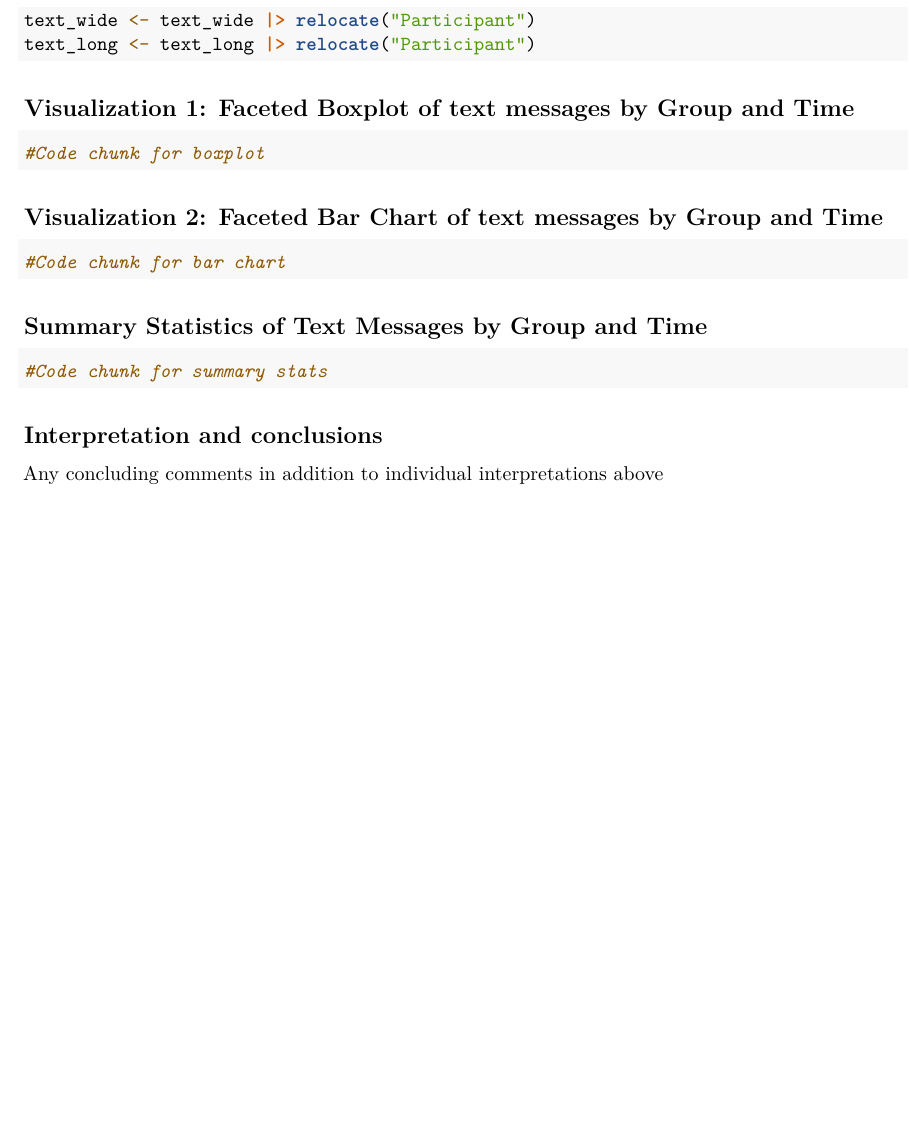
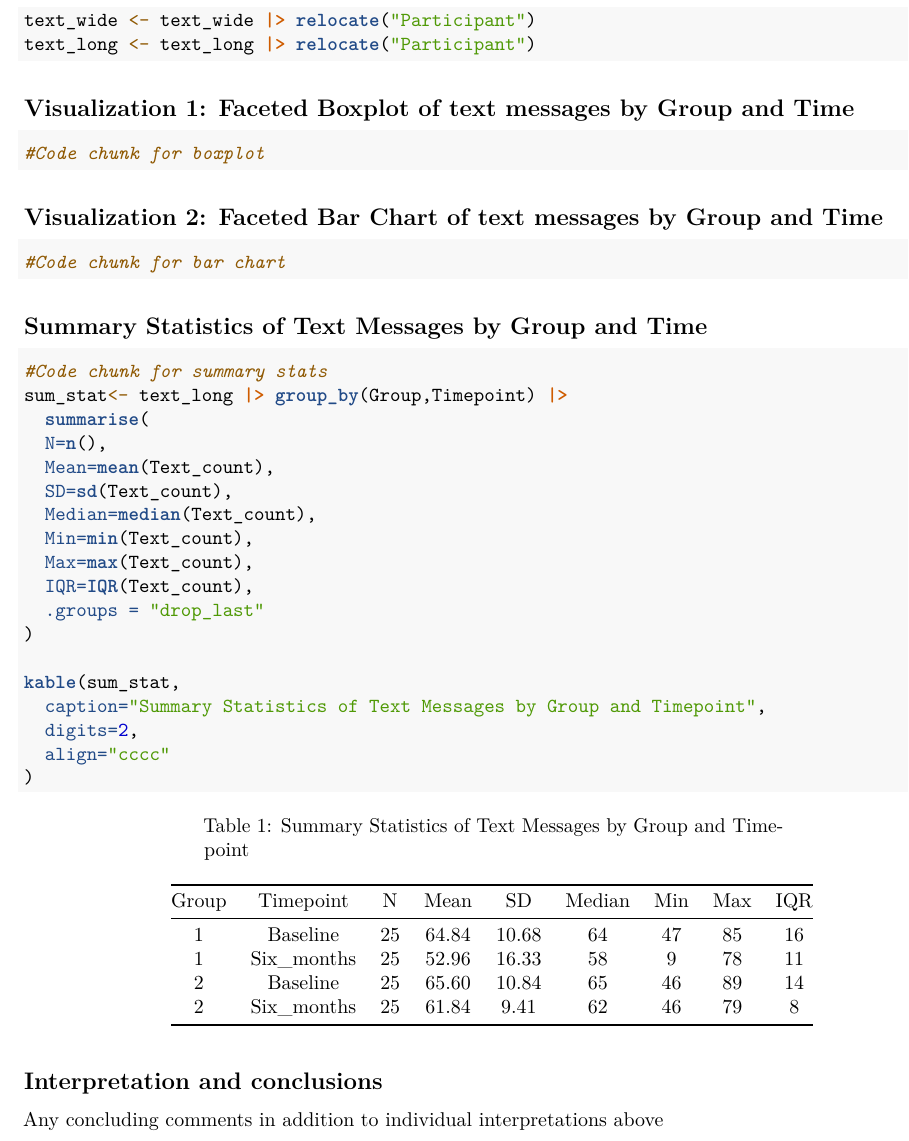
Before and after one commit to harsha2412/bhds2010-assignment3, an R Markdown document (Assignment3.Rmd): part of page 2 of 2, cut so that both start at the same text, the shorter picture padded with empty space. Rendered offline with R 4.5, knitr and Pandoc, then LaTeX, with nearby package versions.

Commit message:
Added code for summary table

````diff
--- a/Assignment3.Rmd
+++ b/Assignment3.Rmd
@@ -61,8 +61,26 @@ text_long <- text_long |> relocate("Participant")
 
 ## Summary Statistics of Text Messages by Group and Time
 
-```{r, echo=TRUE, warning=FALSE,message=FALSE}
+```{r, echo=TRUE, warning=FALSE,message=FALSE,results='asis'}
 #Code chunk for summary stats
+sum_stat<- text_long |> group_by(Group,Timepoint) |>
+  summarise(
+  N=n(),
+  Mean=mean(Text_count),
+  SD=sd(Text_count),
+  Median=median(Text_count),
+  Min=min(Text_count),
+  Max=max(Text_count),
+  IQR=IQR(Text_count),
+  .groups = "drop_last"
+)
+
+kable(sum_stat,
+  caption="Summary Statistics of Text Messages by Group and Timepoint",
+  digits=2,
+  align="cccc"
+)
+
 ```
 
 ## Interpretation and conclusions
````
